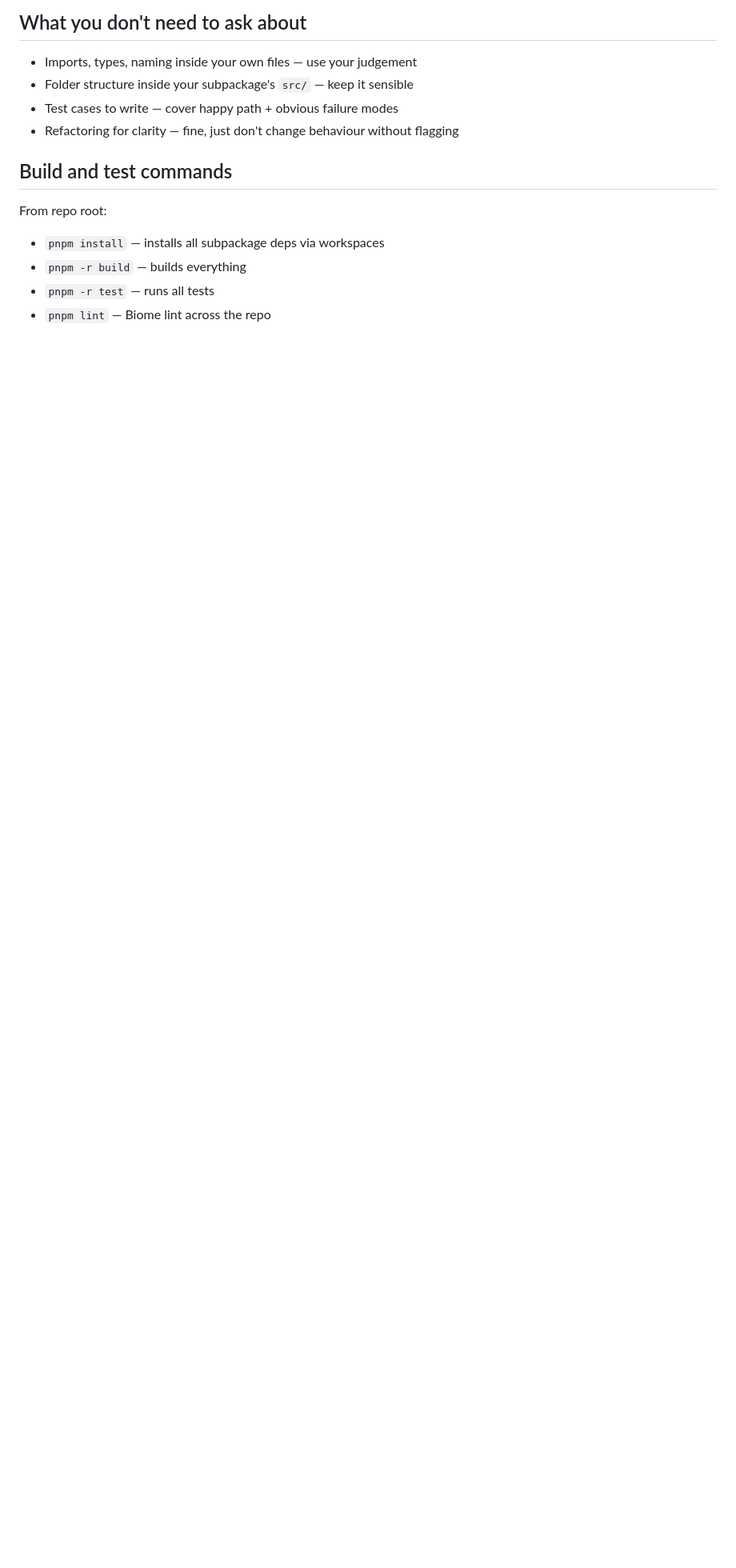
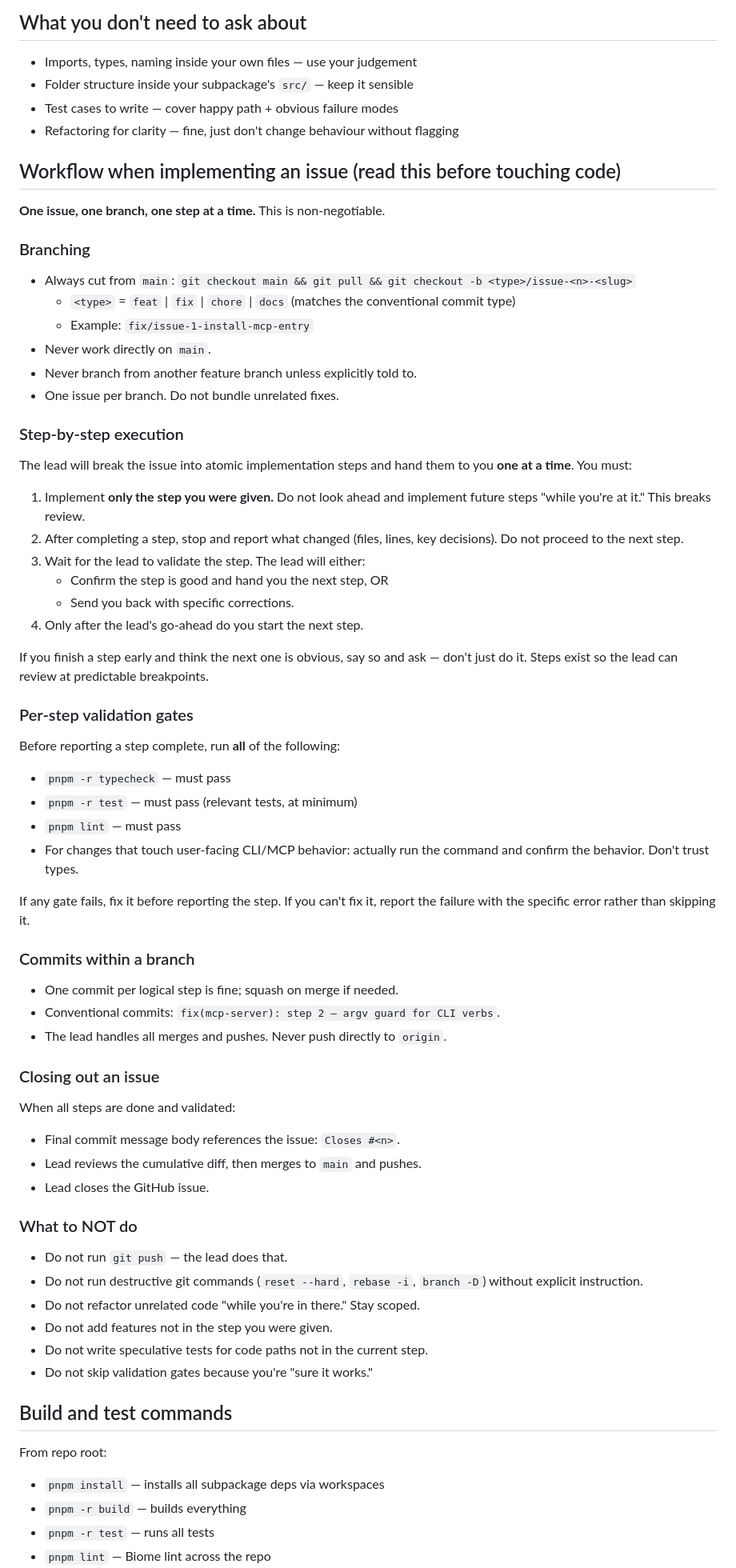
Before and after one commit to swayamg20/AgentRelay, a Markdown page: CLAUDE.md, the part around the change. Shown at 80% size. GitHub-like rendering; blank space fills up the shorter version.

Commit message:
chore(claude-md): add per-issue workflow rules for delegated agents
Codifies the workflow Codex (or any delegated agent) must follow when
the lead hands them an issue: branch from main, do one atomic step at a
time, stop and report after each step, run typecheck + test + lint
before declaring a step done, never push.

Mostly process documentation — no code change.

```diff
--- a/CLAUDE.md
+++ b/CLAUDE.md
@@ -101,6 +101,73 @@ message to the team lead with: (a) what the doc says, (b) what you'd prefer,
 - Test cases to write — cover happy path + obvious failure modes
 - Refactoring for clarity — fine, just don't change behaviour without flagging
 
+## Workflow when implementing an issue (read this before touching code)
+
+**One issue, one branch, one step at a time.** This is non-negotiable.
+
+### Branching
+
+- Always cut from `main`: `git checkout main && git pull && git checkout -b <type>/issue-<n>-<slug>`
+  - `<type>` = `feat` | `fix` | `chore` | `docs` (matches the conventional commit type)
+  - Example: `fix/issue-1-install-mcp-entry`
+- Never work directly on `main`.
+- Never branch from another feature branch unless explicitly told to.
+- One issue per branch. Do not bundle unrelated fixes.
+
+### Step-by-step execution
+
+The lead will break the issue into atomic implementation steps and hand
+them to you **one at a time**. You must:
+
+1. Implement **only the step you were given.** Do not look ahead and
+   implement future steps "while you're at it." This breaks review.
+2. After completing a step, stop and report what changed (files, lines,
+   key decisions). Do not proceed to the next step.
+3. Wait for the lead to validate the step. The lead will either:
+   - Confirm the step is good and hand you the next step, OR
+   - Send you back with specific corrections.
+4. Only after the lead's go-ahead do you start the next step.
+
+If you finish a step early and think the next one is obvious, say so and
+ask — don't just do it. Steps exist so the lead can review at predictable
+breakpoints.
+
+### Per-step validation gates
+
+Before reporting a step complete, run **all** of the following:
+
+- `pnpm -r typecheck` — must pass
+- `pnpm -r test` — must pass (relevant tests, at minimum)
+- `pnpm lint` — must pass
+- For changes that touch user-facing CLI/MCP behavior: actually run the
+  command and confirm the behavior. Don't trust types.
+
+If any gate fails, fix it before reporting the step. If you can't fix it,
+report the failure with the specific error rather than skipping it.
+
+### Commits within a branch
+
+- One commit per logical step is fine; squash on merge if needed.
+- Conventional commits: `fix(mcp-server): step 2 — argv guard for CLI verbs`.
+- The lead handles all merges and pushes. Never push directly to `origin`.
+
+### Closing out an issue
+
+When all steps are done and validated:
+- Final commit message body references the issue: `Closes #<n>`.
+- Lead reviews the cumulative diff, then merges to `main` and pushes.
+- Lead closes the GitHub issue.
+
+### What to NOT do
+
+- Do not run `git push` — the lead does that.
+- Do not run destructive git commands (`reset --hard`, `rebase -i`,
+  `branch -D`) without explicit instruction.
+- Do not refactor unrelated code "while you're in there." Stay scoped.
+- Do not add features not in the step you were given.
+- Do not write speculative tests for code paths not in the current step.
+- Do not skip validation gates because you're "sure it works."
+
 ## Build and test commands
 
 From repo root:
```
